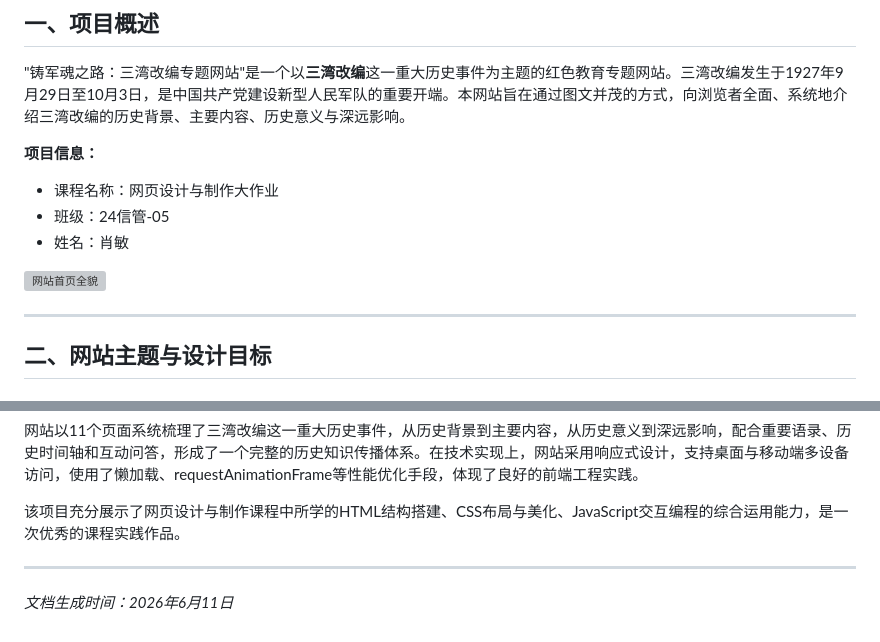
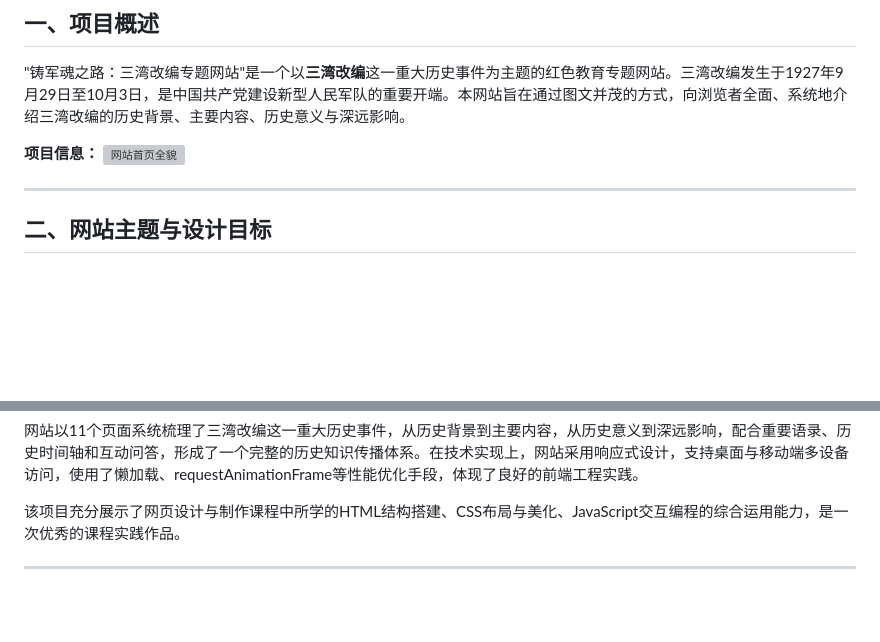
Before and after one commit to 200711999/sanwan-reform-site, a Markdown page: readme.md, 2 parts joined by grey strips. GitHub-like rendering; blank space fills up the shorter version; grey boxes are pictures that could not be loaded.

Commit message:
更新 README

```diff
--- a/readme.md
+++ b/readme.md
@@ -7,10 +7,6 @@
 "铸军魂之路：三湾改编专题网站"是一个以**三湾改编**这一重大历史事件为主题的红色教育专题网站。三湾改编发生于1927年9月29日至10月3日，是中国共产党建设新型人民军队的重要开端。本网站旨在通过图文并茂的方式，向浏览者全面、系统地介绍三湾改编的历史背景、主要内容、历史意义与深远影响。
 
 **项目信息：**
-- 课程名称：网页设计与制作大作业
-- 班级：24信管-05
-- 姓名：肖敏
-
 ![网站首页全貌](网站图/f0188654f85d4f7323af2eeb18b77167.png)
 
 ---
@@ -361,5 +357,3 @@
 该项目充分展示了网页设计与制作课程中所学的HTML结构搭建、CSS布局与美化、JavaScript交互编程的综合运用能力，是一次优秀的课程实践作品。
 
 ---
-
-*文档生成时间：2026年6月11日*
```
